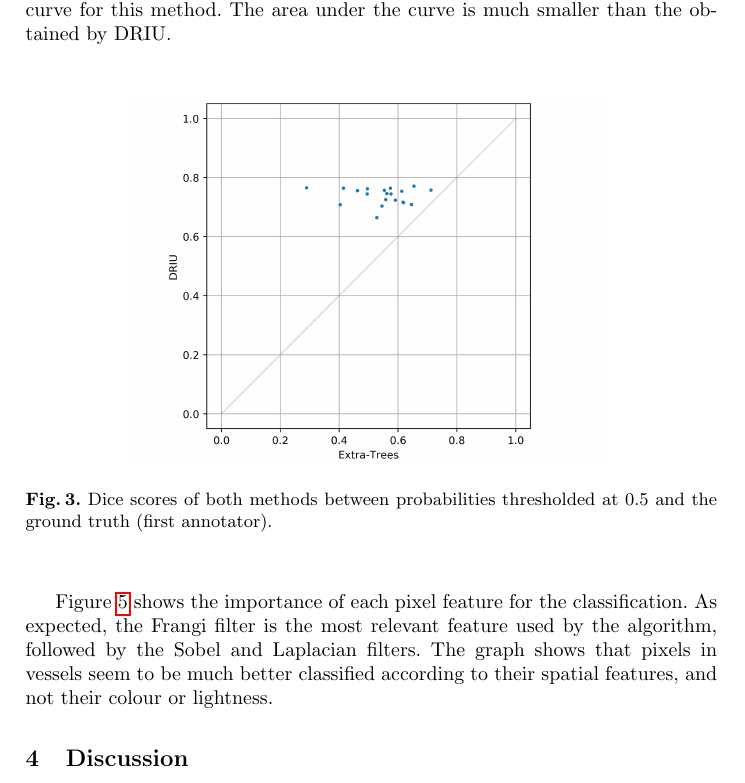
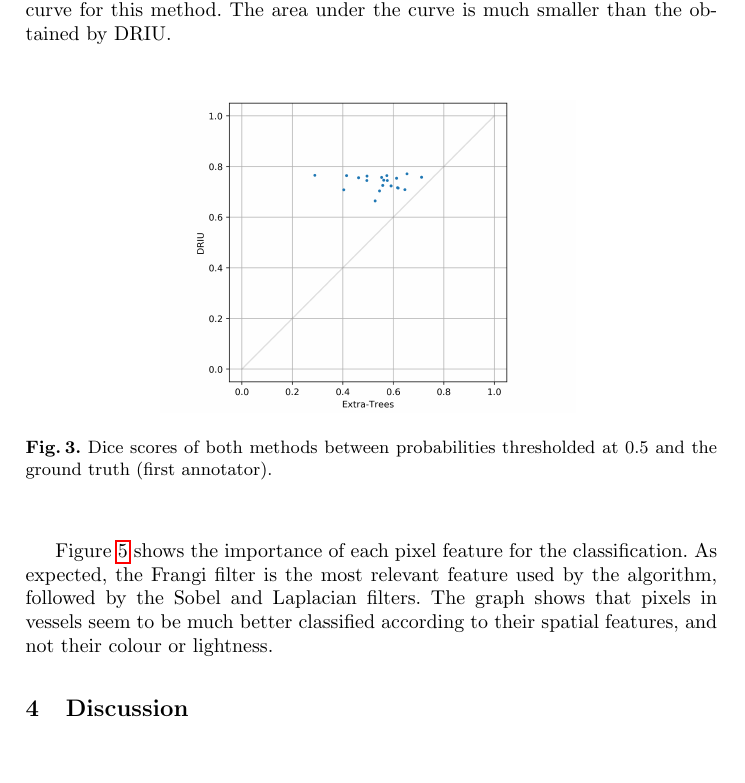
Before and after one commit to fepegar/cast-coursework, a LaTeX paper (latex/main.tex, which reads latex/chapters/3_hands_on.tex): part of page 4 of 8, cut so that both start at the same text, the shorter picture padded with empty space. Compiled offline with pdfLaTeX.

Commit message:
Reduce size of Dice scatter plot

```diff
--- a/latex/chapters/3_hands_on.tex
+++ b/latex/chapters/3_hands_on.tex
@@ -27,7 +27,7 @@ Figure~\ref{fig:dice} shows a comarison of all the Dice scores for both methods.
 
 \begin{figure}
   \centering
-  \includegraphics[width=0.7\textwidth]{figures/dices}
+  \includegraphics[width=0.6\textwidth]{figures/dices}
   \caption{Dice scores of both methods between probabilities thresholded at 0.5 and the ground truth (first annotator).}
   \label{fig:dice}
 \end{figure}
```
